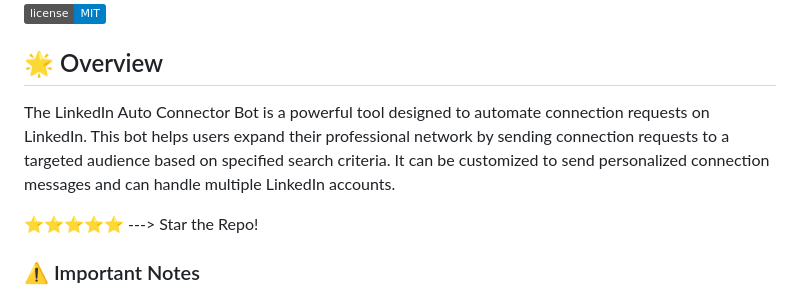
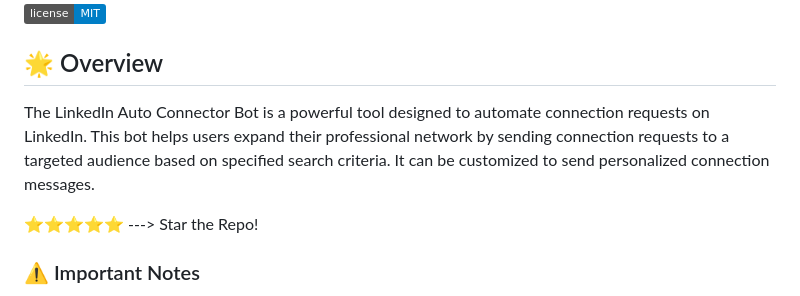
Before and after one commit to OfficialCodeVoyage/LinkedIn_Auto_Connector_Bot, a Markdown page: README.md, the part around the change. Rendered like a GitHub page; badges without logos.

```diff
--- a/README.md
+++ b/README.md
@@ -10,7 +10,7 @@
 
 ## 🌟 Overview
 
-The LinkedIn Auto Connector Bot is a powerful tool designed to automate connection requests on LinkedIn. This bot helps users expand their professional network by sending connection requests to a targeted audience based on specified search criteria. It can be customized to send personalized connection messages and can handle multiple LinkedIn accounts.
+The LinkedIn Auto Connector Bot is a powerful tool designed to automate connection requests on LinkedIn. This bot helps users expand their professional network by sending connection requests to a targeted audience based on specified search criteria. It can be customized to send personalized connection messages.
 
 :star::star::star::star::star: ---> Star the Repo!
 
```
